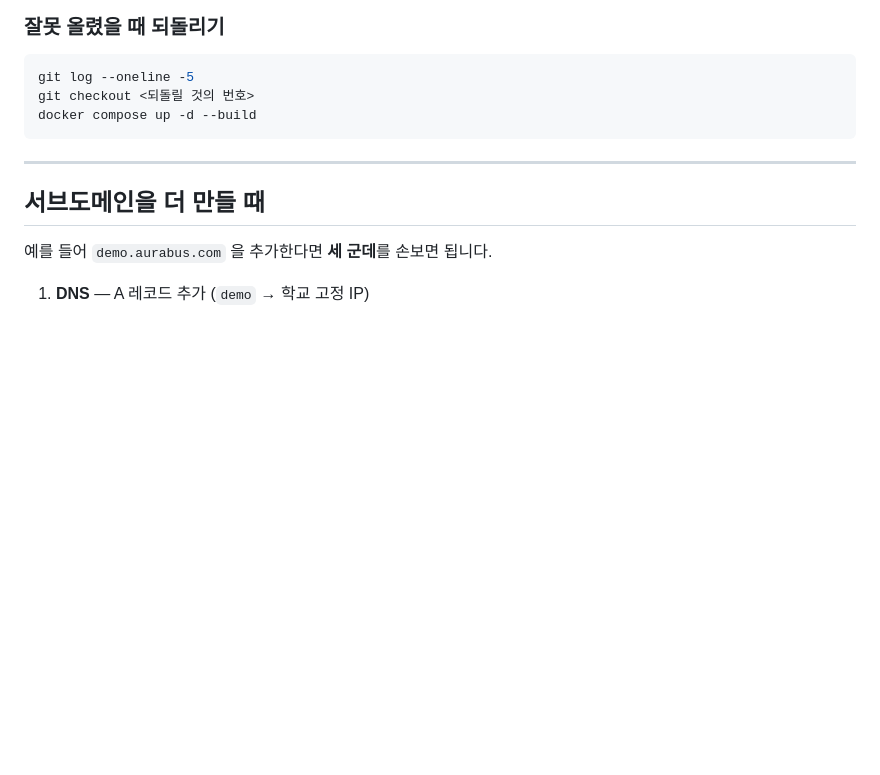
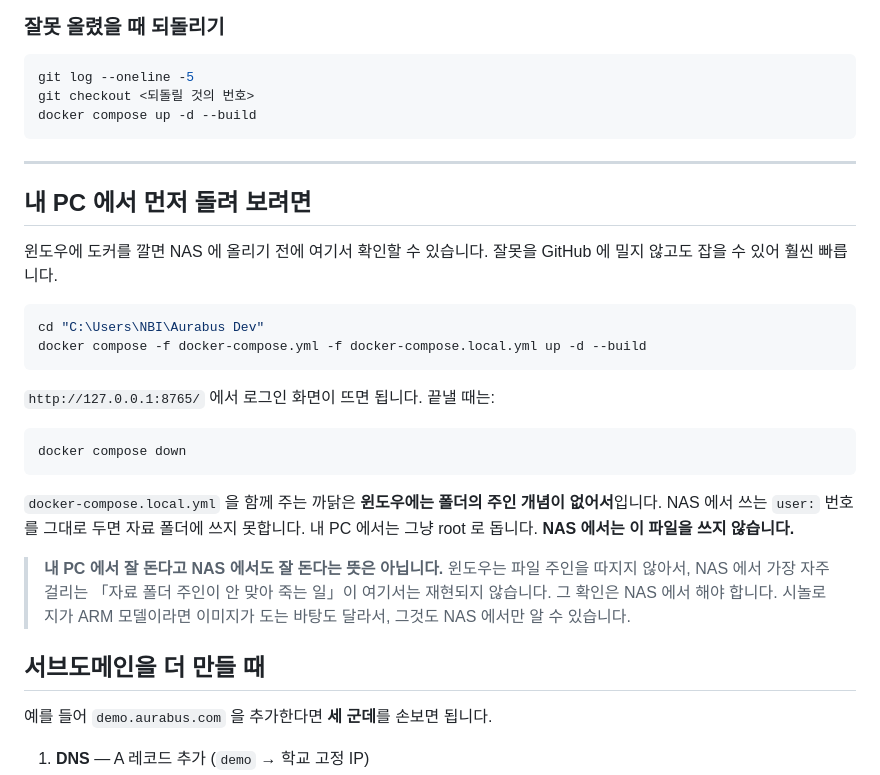
Before and after one commit to aurabus/FirstOut_by_Lee, a Markdown page: deploy/README.md, the part around the change. Drawn GitHub-style; blank space fills up the shorter version.

Commit message:
안내에도 「내 PC 에서 먼저 돌려 보기」를 적는다
내 PC 에서 잘 돈다고 NAS 에서도 잘 돈다는 뜻은 아니라는 것도 함께 적었다.
윈도우는 파일 주인을 따지지 않아서, NAS 에서 가장 자주 걸리는 자리가
여기서는 재현되지 않는다.

Co-Authored-By: Claude Opus 5 <noreply@anthropic.com>

````diff
--- a/deploy/README.md
+++ b/deploy/README.md
@@ -586,6 +586,31 @@ docker compose up -d --build
 
 ---
 
+## 내 PC 에서 먼저 돌려 보려면
+
+윈도우에 도커를 깔면 NAS 에 올리기 전에 여기서 확인할 수 있습니다.
+잘못을 GitHub 에 밀지 않고도 잡을 수 있어 훨씬 빠릅니다.
+
+```powershell
+cd "C:\Users\NBI\Aurabus Dev"
+docker compose -f docker-compose.yml -f docker-compose.local.yml up -d --build
+```
+
+`http://127.0.0.1:8765/` 에서 로그인 화면이 뜨면 됩니다. 끝낼 때는:
+
+```powershell
+docker compose down
+```
+
+`docker-compose.local.yml` 을 함께 주는 까닭은 **윈도우에는 폴더의 주인 개념이
+없어서**입니다. NAS 에서 쓰는 `user:` 번호를 그대로 두면 자료 폴더에 쓰지 못합니다.
+내 PC 에서는 그냥 root 로 돕니다. **NAS 에서는 이 파일을 쓰지 않습니다.**
+
+> **내 PC 에서 잘 돈다고 NAS 에서도 잘 돈다는 뜻은 아닙니다.** 윈도우는 파일 주인을
+> 따지지 않아서, NAS 에서 가장 자주 걸리는 「자료 폴더 주인이 안 맞아 죽는 일」이
+> 여기서는 재현되지 않습니다. 그 확인은 NAS 에서 해야 합니다.
+> 시놀로지가 ARM 모델이라면 이미지가 도는 바탕도 달라서, 그것도 NAS 에서만 알 수 있습니다.
+
 ## 서브도메인을 더 만들 때
 
 예를 들어 `demo.aurabus.com` 을 추가한다면 **세 군데**를 손보면 됩니다.
````
